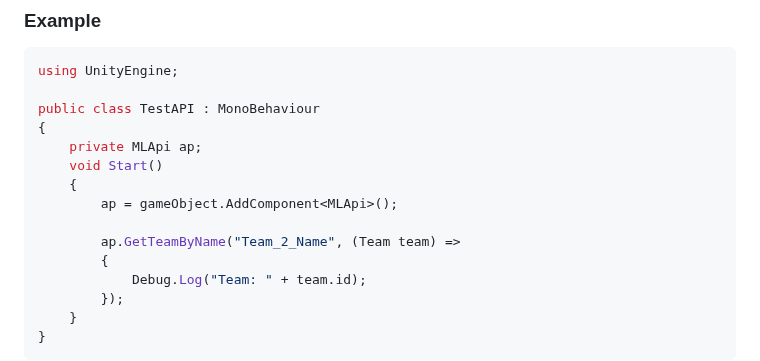
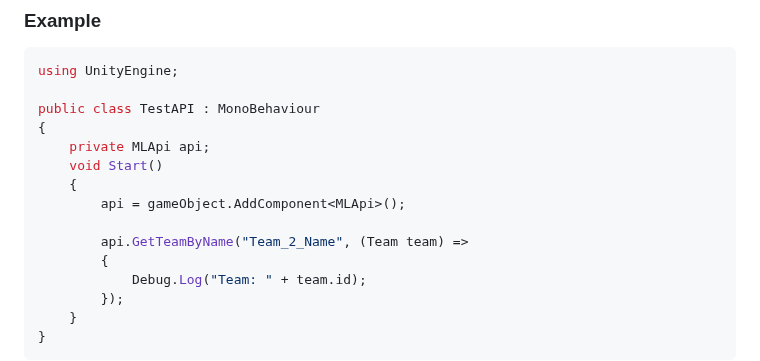
Before and after one commit to Clackroe/MLGameAPI, a Markdown page: UnityScripts/README.md, the part around the change. GitHub-like rendering.

```diff
--- a/UnityScripts/README.md
+++ b/UnityScripts/README.md
@@ -110,12 +110,12 @@ using UnityEngine;
 
 public class TestAPI : MonoBehaviour
 {
-    private MLApi ap;
+    private MLApi api;
     void Start()
     {
-        ap = gameObject.AddComponent<MLApi>();
+        api = gameObject.AddComponent<MLApi>();
 
-        ap.GetTeamByName("Team_2_Name", (Team team) =>
+        api.GetTeamByName("Team_2_Name", (Team team) =>
         {
             Debug.Log("Team: " + team.id);
         });
```
